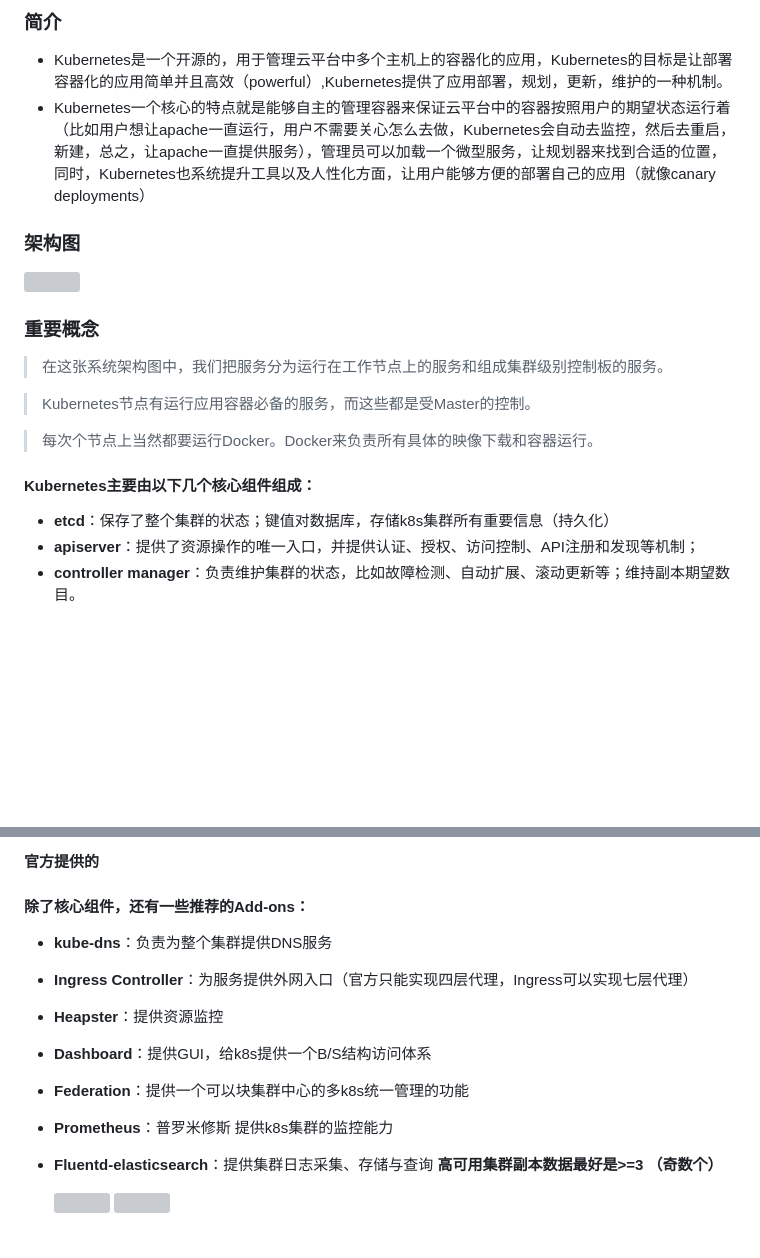
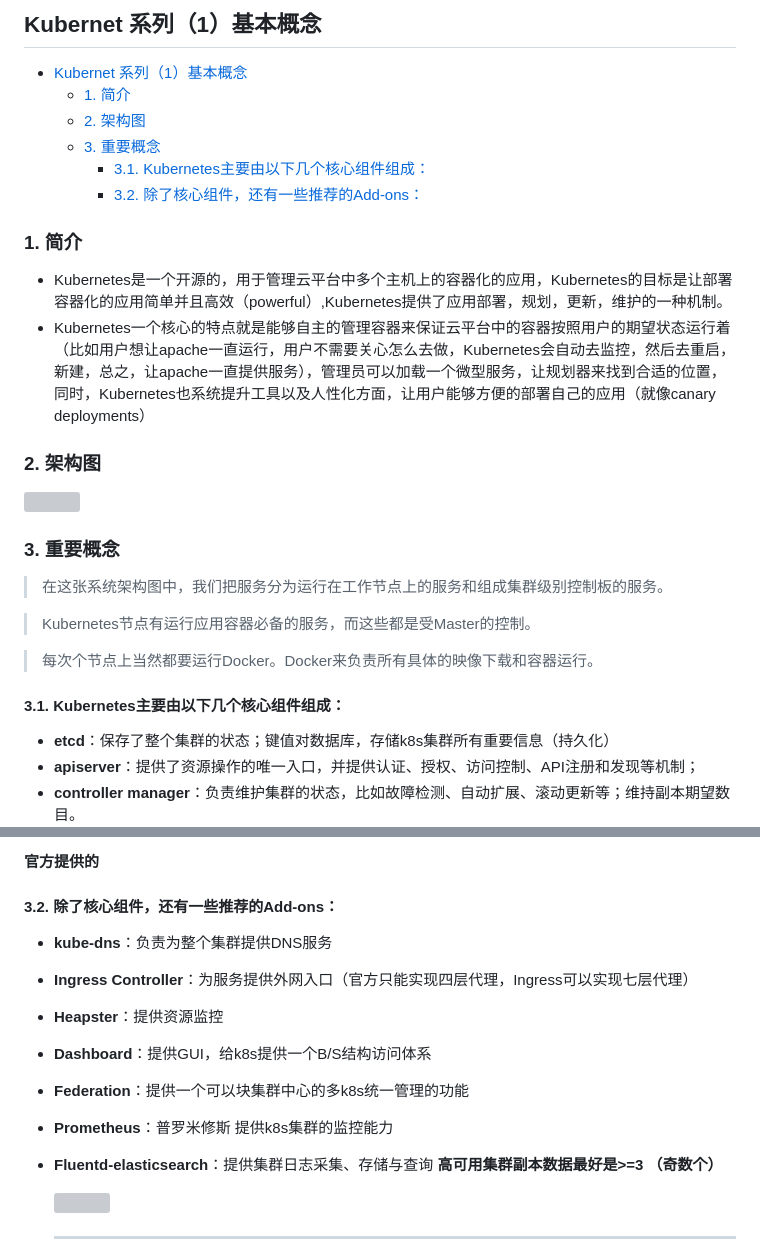
Before and after one commit to Y-Matin/Summary-of-notes, a Markdown page: Kubernet系列（1）基本概念.md, 2 parts joined by grey strips. GitHub-like rendering; blank space fills up the shorter version; grey boxes are pictures that could not be loaded.

Commit message:
k8s-2

```diff
--- a/Kubernet系列.md
+++ b/Kubernet系列（1）基本概念.md
@@ -1,10 +1,20 @@
-<!-- ## Kubernet 系列   -->
-### 简介
+## Kubernet 系列（1）基本概念
+<!-- TOC -->
+
+- [Kubernet 系列（1）基本概念](#kubernet-系列1基本概念)
+  - [1. 简介](#1-简介)
+  - [2. 架构图](#2-架构图)
+  - [3. 重要概念](#3-重要概念)
+    - [3.1. Kubernetes主要由以下几个核心组件组成：](#31-kubernetes主要由以下几个核心组件组成)
+    - [3.2. 除了核心组件，还有一些推荐的Add-ons：](#32-除了核心组件还有一些推荐的add-ons)
+
+<!-- /TOC -->
+### 1. 简介
 - Kubernetes是一个开源的，用于管理云平台中多个主机上的容器化的应用，Kubernetes的目标是让部署容器化的应用简单并且高效（powerful）,Kubernetes提供了应用部署，规划，更新，维护的一种机制。
 - Kubernetes一个核心的特点就是能够自主的管理容器来保证云平台中的容器按照用户的期望状态运行着（比如用户想让apache一直运行，用户不需要关心怎么去做，Kubernetes会自动去监控，然后去重启，新建，总之，让apache一直提供服务），管理员可以加载一个微型服务，让规划器来找到合适的位置，同时，Kubernetes也系统提升工具以及人性化方面，让用户能够方便的部署自己的应用（就像canary deployments）
-### 架构图
+### 2. 架构图
 ![](https://yds-01.coding.net/p/Summary-of-notes/d/Summary-of-notes/git/raw/master/images/K8s架构图.png)
-### 重要概念
+### 3. 重要概念
 > 在这张系统架构图中，我们把服务分为运行在工作节点上的服务和组成集群级别控制板的服务。
 
 > Kubernetes节点有运行应用容器必备的服务，而这些都是受Master的控制。
@@ -12,7 +22,7 @@
 > 每次个节点上当然都要运行Docker。Docker来负责所有具体的映像下载和容器运行。
 
 
-####  Kubernetes主要由以下几个核心组件组成：
+#### 3.1. Kubernetes主要由以下几个核心组件组成：
 - **etcd**：保存了整个集群的状态；键值对数据库，存储k8s集群所有重要信息（持久化）
 - **apiserver**：提供了资源操作的唯一入口，并提供认证、授权、访问控制、API注册和发现等机制；
 - **controller manager**：负责维护集群的状态，比如故障检测、自动扩展、滚动更新等；维持副本期望数目。
@@ -23,7 +33,7 @@
 
 **官方提供的**
 
-#### 除了核心组件，还有一些推荐的Add-ons：
+#### 3.2. 除了核心组件，还有一些推荐的Add-ons：
 - **kube-dns**：负责为整个集群提供DNS服务
 - **Ingress Controller**：为服务提供外网入口（官方只能实现四层代理，Ingress可以实现七层代理）
 - **Heapster**：提供资源监控
@@ -34,4 +44,5 @@
   **高可用集群副本数据最好是>=3 （奇数个）**
 
   ![](https://yds-01.coding.net/p/Summary-of-notes/d/Summary-of-notes/git/raw/master/images/k8s-master.png)
+  ****
   ![](https://yds-01.coding.net/p/Summary-of-notes/d/Summary-of-notes/git/raw/master/images/k8s-node.png)
```
Also changed, not shown: images/bizhi/k8s.jpg (added), 1 other file.
